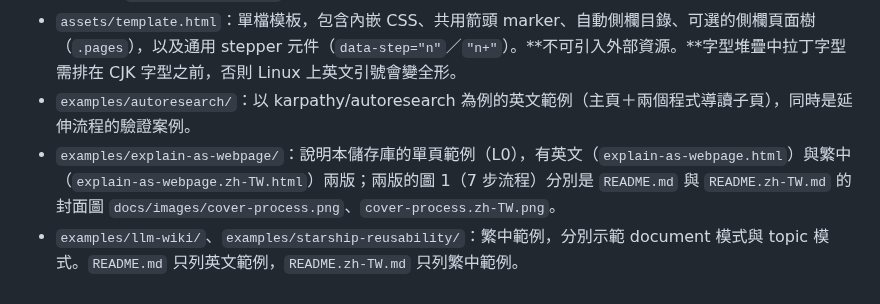
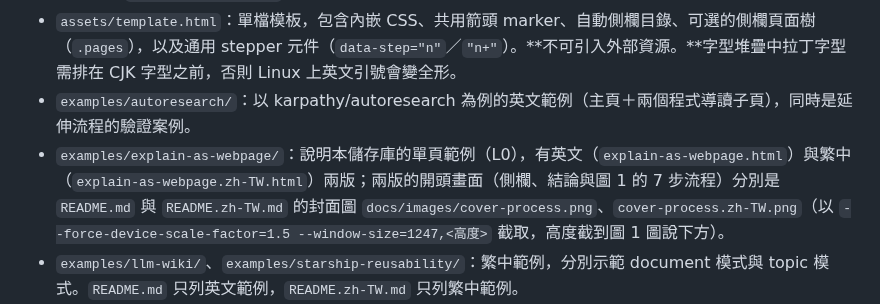
Before and after one commit to elliewlh2094/explain-as-webpage, a Markdown page: CLAUDE.md, the part around the change. Rendered like a GitHub page.

```diff
--- a/CLAUDE.md
+++ b/CLAUDE.md
@@ -18,7 +18,7 @@ This file provides guidance to Claude Code (claude.ai/code) when working with co
 - `references/extending-pages.md`：依追問延伸頁面的落點判準（`<details>`／子頁／修訂主頁）、兩層頁面樹、子頁命名 `<hub>--<child>.html`、側欄同步與篇幅檢查指令。
 - `assets/template.html`：單檔模板，包含內嵌 CSS、共用箭頭 marker、自動側欄目錄、可選的側欄頁面樹（`.pages`），以及通用 stepper 元件（`data-step="n"`／`"n+"`）。**不可引入外部資源。**字型堆疊中拉丁字型需排在 CJK 字型之前，否則 Linux 上英文引號會變全形。
 - `examples/autoresearch/`：以 karpathy/autoresearch 為例的英文範例（主頁＋兩個程式導讀子頁），同時是延伸流程的驗證案例。
-- `examples/explain-as-webpage/`：說明本儲存庫的單頁範例（L0），有英文（`explain-as-webpage.html`）與繁中（`explain-as-webpage.zh-TW.html`）兩版；兩版的圖 1（7 步流程）分別是 `README.md` 與 `README.zh-TW.md` 的封面圖 `docs/images/cover-process.png`、`cover-process.zh-TW.png`。
+- `examples/explain-as-webpage/`：說明本儲存庫的單頁範例（L0），有英文（`explain-as-webpage.html`）與繁中（`explain-as-webpage.zh-TW.html`）兩版；兩版的開頭畫面（側欄、結論與圖 1 的 7 步流程）分別是 `README.md` 與 `README.zh-TW.md` 的封面圖 `docs/images/cover-process.png`、`cover-process.zh-TW.png`（以 `--force-device-scale-factor=1.5 --window-size=1247,<高度>` 截取，高度截到圖 1 圖說下方）。
 - `examples/llm-wiki/`、`examples/starship-reusability/`：繁中範例，分別示範 document 模式與 topic 模式。`README.md` 只列英文範例，`README.zh-TW.md` 只列繁中範例。
 - `.claude-plugin/`、`.codex-plugin/`、`.agents/plugins/`：plugin 與 marketplace manifest，版本號需同步。
 
```
Also changed, not shown: README.md (+3 -5 lines), README.zh-TW.md (+3 -5 lines), docs/images/cover-process.png, docs/images/cover-process.zh-TW.png.
